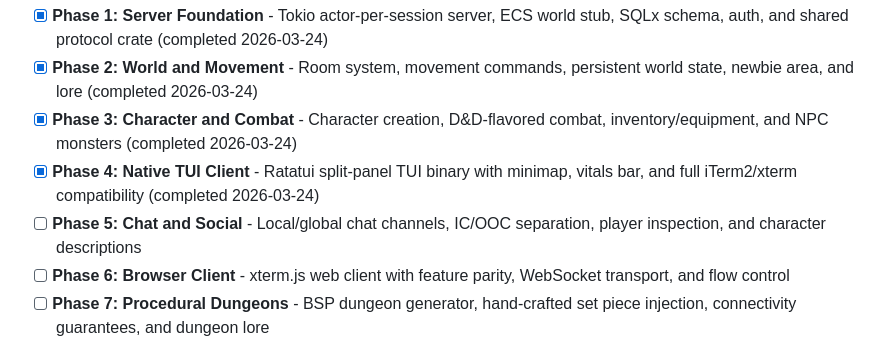
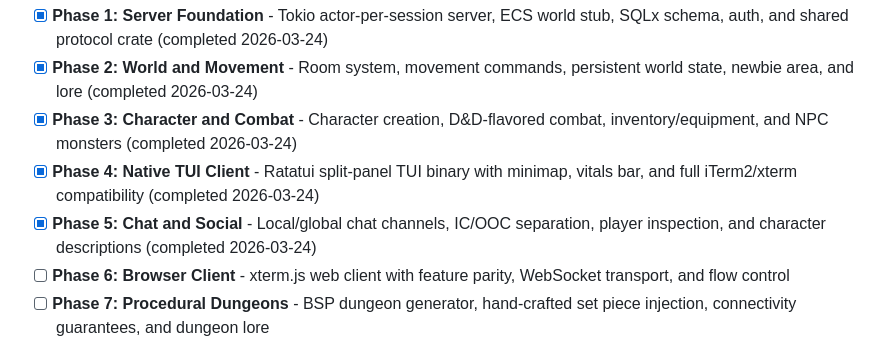
Before and after one commit to HoldMyBeer-gg/mut-remastered, a Markdown page: .planning/ROADMAP.md, the part around the change. Drawn GitHub-style.

Commit message:
docs(phase-05): mark Phase 5 complete in ROADMAP

```diff
--- a/.planning/ROADMAP.md
+++ b/.planning/ROADMAP.md
@@ -16,7 +16,7 @@ Decimal phases appear between their surrounding integers in numeric order.
 - [x] **Phase 2: World and Movement** - Room system, movement commands, persistent world state, newbie area, and lore (completed 2026-03-24)
 - [x] **Phase 3: Character and Combat** - Character creation, D&D-flavored combat, inventory/equipment, and NPC monsters (completed 2026-03-24)
 - [x] **Phase 4: Native TUI Client** - Ratatui split-panel TUI binary with minimap, vitals bar, and full iTerm2/xterm compatibility (completed 2026-03-24)
-- [ ] **Phase 5: Chat and Social** - Local/global chat channels, IC/OOC separation, player inspection, and character descriptions
+- [x] **Phase 5: Chat and Social** - Local/global chat channels, IC/OOC separation, player inspection, and character descriptions (completed 2026-03-24)
 - [ ] **Phase 6: Browser Client** - xterm.js web client with feature parity, WebSocket transport, and flow control
 - [ ] **Phase 7: Procedural Dungeons** - BSP dungeon generator, hand-crafted set piece injection, connectivity guarantees, and dungeon lore
 
```
